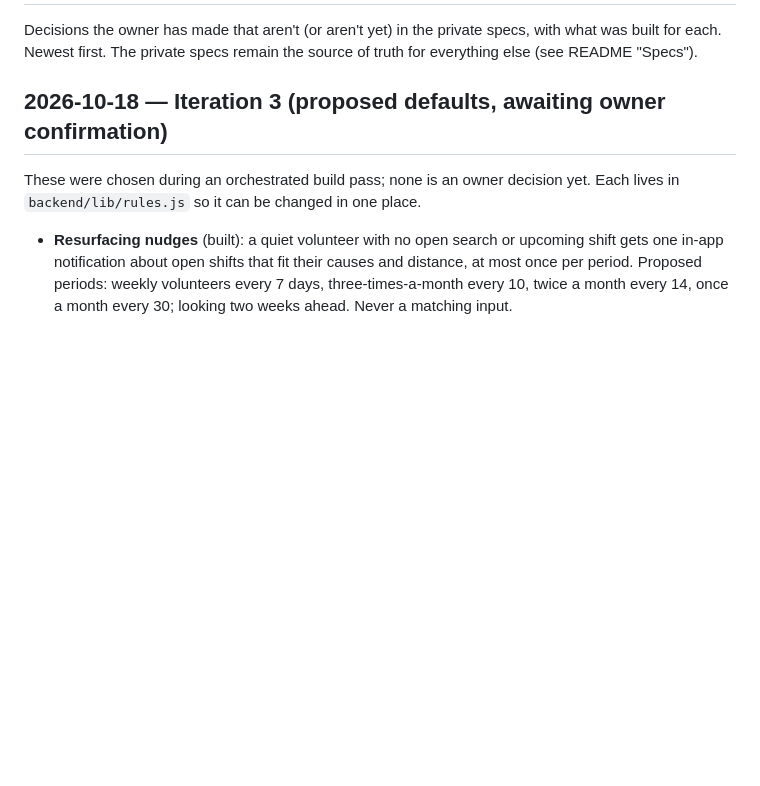
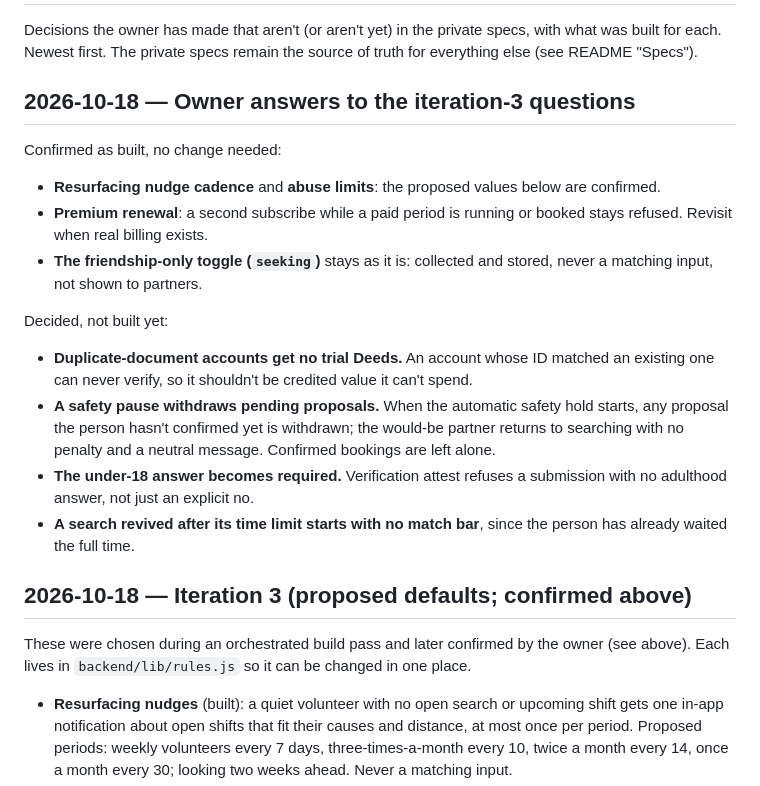
Before and after one commit to Comradevnn/In-Good-Company, a Markdown page: docs/DECISIONS.md, the part around the change. GitHub-like rendering; blank space fills up the shorter version.

Commit message:
Log the owner's answers to the iteration-3 open questions
Confirms the nudge cadence, abuse limits, Premium renewal refusal and the
seeking toggle as built; records four changes still to build (no trial
Deeds for duplicate-document accounts, safety pause withdraws pending
proposals, required adulthood answer, revived searches skip the bar).

Co-Authored-By: Claude Opus 5.5 <noreply@anthropic.com>

```diff
--- a/docs/DECISIONS.md
+++ b/docs/DECISIONS.md
@@ -4,11 +4,36 @@ Decisions the owner has made that aren't (or aren't yet) in the private
 specs, with what was built for each. Newest first. The private specs
 remain the source of truth for everything else (see README "Specs").
 
-## 2026-10-18 — Iteration 3 (proposed defaults, awaiting owner confirmation)
+## 2026-10-18 — Owner answers to the iteration-3 questions
 
-These were chosen during an orchestrated build pass; none is an owner
-decision yet. Each lives in `backend/lib/rules.js` so it can be changed in
-one place.
+Confirmed as built, no change needed:
+
+- **Resurfacing nudge cadence** and **abuse limits**: the proposed values
+  below are confirmed.
+- **Premium renewal**: a second subscribe while a paid period is running
+  or booked stays refused. Revisit when real billing exists.
+- **The friendship-only toggle (`seeking`)** stays as it is: collected and
+  stored, never a matching input, not shown to partners.
+
+Decided, not built yet:
+
+- **Duplicate-document accounts get no trial Deeds.** An account whose ID
+  matched an existing one can never verify, so it shouldn't be credited
+  value it can't spend.
+- **A safety pause withdraws pending proposals.** When the automatic
+  safety hold starts, any proposal the person hasn't confirmed yet is
+  withdrawn; the would-be partner returns to searching with no penalty and
+  a neutral message. Confirmed bookings are left alone.
+- **The under-18 answer becomes required.** Verification attest refuses a
+  submission with no adulthood answer, not just an explicit no.
+- **A search revived after its time limit starts with no match bar**, since
+  the person has already waited the full time.
+
+## 2026-10-18 — Iteration 3 (proposed defaults; confirmed above)
+
+These were chosen during an orchestrated build pass and later confirmed by
+the owner (see above). Each lives in `backend/lib/rules.js` so it can be
+changed in one place.
 
 - **Resurfacing nudges** (built): a quiet volunteer with no open search or
   upcoming shift gets one in-app notification about open shifts that fit
```
